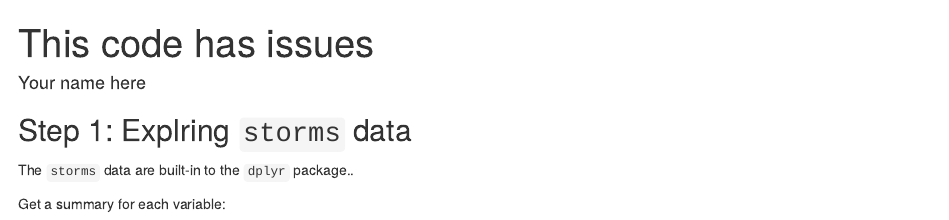
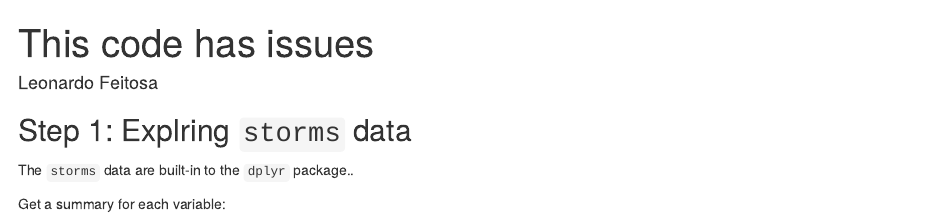
Before and after one commit to lmfeitos/issues-lab-206, an R Markdown document (got_issues.Rmd): the page in a window 1100 px wide, from its top. Rendered offline with R 4.5, knitr and Pandoc, with nearby package versions; code that draws random numbers runs with fixed seeds of ours; some code elsewhere in the file could not run offline.

Commit message:
correcting comment #1

```diff
--- a/got_issues.Rmd
+++ b/got_issues.Rmd
@@ -1,6 +1,6 @@
 ---
 title: "This code has issues"
-author: "Your name here"
+author: "Leonardo Feitosa"
 output: html_document
 ---
 
```
Also changed, not shown: got_issues.Rmd (2 more changed lines).
